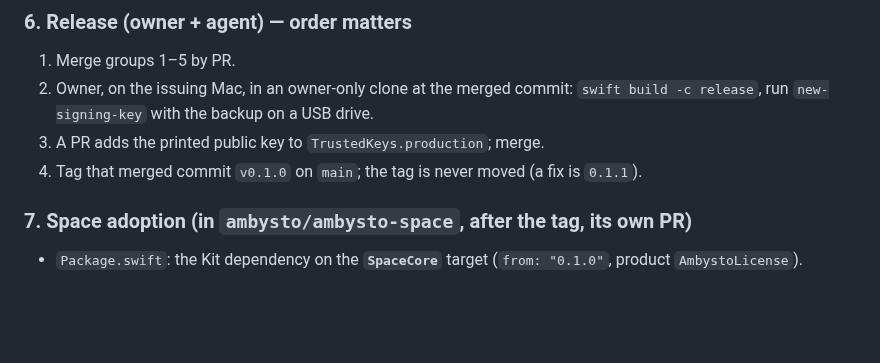
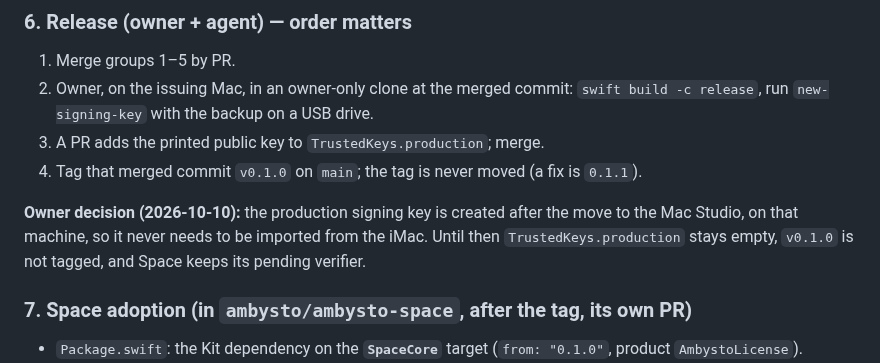
Before and after one commit to ambysto/ambysto-kit, a Markdown page: intent/2026-10-10-kit-0.1-license.plan.md, the part around the change. Rendered like a GitHub page; blank space fills up the shorter version.

Commit message:
Record: create the signing key after the move to the Mac Studio (APS-10)
Co-Authored-By: Claude Opus 5.5 <noreply@anthropic.com>

```diff
--- a/intent/2026-10-10-kit-0.1-license.plan.md
+++ b/intent/2026-10-10-kit-0.1-license.plan.md
@@ -92,6 +92,8 @@ Run by the owner as a **release binary built from a reviewed tag, in a clone onl
 3. A PR adds the printed public key to `TrustedKeys.production`; merge.
 4. Tag that merged commit `v0.1.0` on `main`; the tag is never moved (a fix is `0.1.1`).
 
+**Owner decision (2026-10-10):** the production signing key is created after the move to the Mac Studio, on that machine, so it never needs to be imported from the iMac. Until then `TrustedKeys.production` stays empty, `v0.1.0` is not tagged, and Space keeps its pending verifier.
+
 ### 7. Space adoption (in `ambysto/ambysto-space`, after the tag, its own PR)
 - `Package.swift`: the Kit dependency on the **`SpaceCore`** target (`from: "0.1.0"`, product `AmbystoLicense`).
 - `KitLicenseVerifier` adapts `LicenseVerifier` to Space's `LicenseVerifying` seam, using module-qualified names (`AmbystoLicense.License`) to avoid the clash with Space's own `License`; becomes `EntitlementStore`'s default; `PendingLicenseVerifier` is deleted.
```
